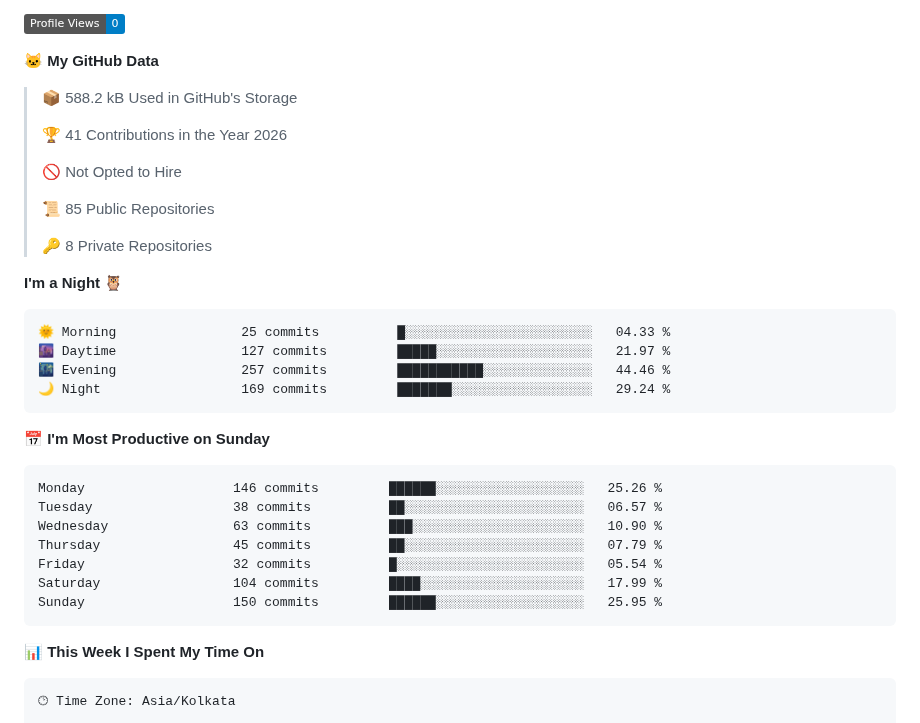
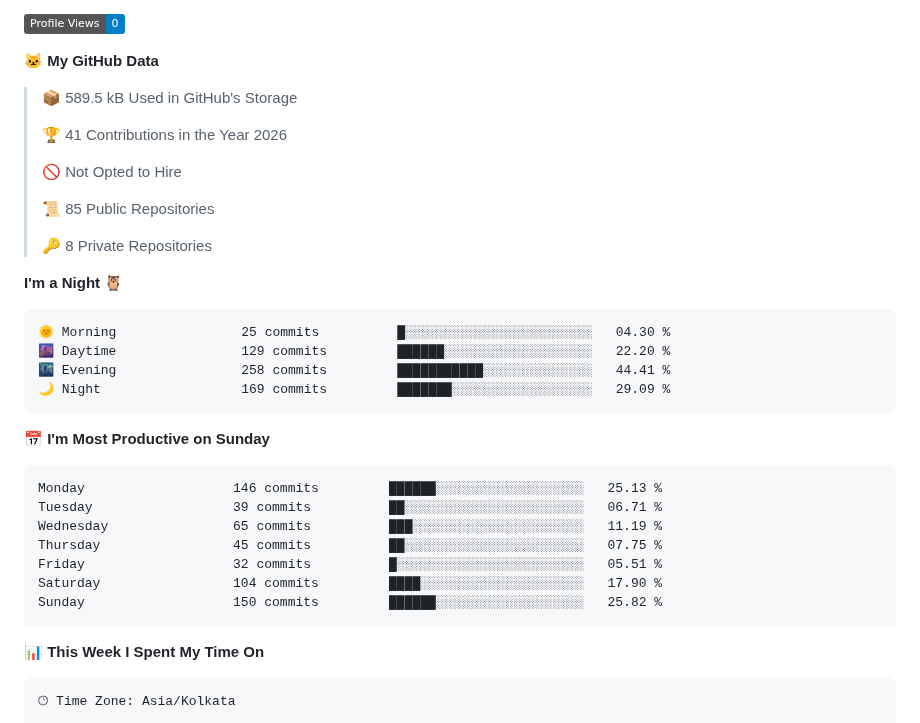
Before and after one commit to pkalyankumar1010/pkalyankumar1010, a Markdown page: README.md, the part around one of its changes. Drawn GitHub-style; badges without logos.

Commit message:
Updated with Dev Metrics

````diff
--- a/README.md
+++ b/README.md
@@ -82,7 +82,7 @@ const Kalyan = {
 
 **🐱 My GitHub Data**
 
-> 📦 588.2 kB Used in GitHub's Storage
+> 📦 589.5 kB Used in GitHub's Storage
  >
 > 🏆 41 Contributions in the Year 2026
  >
@@ -95,21 +95,21 @@ const Kalyan = {
 **I'm a Night 🦉**
 
 ```text
-🌞 Morning                25 commits          █░░░░░░░░░░░░░░░░░░░░░░░░   04.33 %
-🌆 Daytime                127 commits         █████░░░░░░░░░░░░░░░░░░░░   21.97 %
-🌃 Evening                257 commits         ███████████░░░░░░░░░░░░░░   44.46 %
-🌙 Night                  169 commits         ███████░░░░░░░░░░░░░░░░░░   29.24 %
+🌞 Morning                25 commits          █░░░░░░░░░░░░░░░░░░░░░░░░   04.30 %
+🌆 Daytime                129 commits         ██████░░░░░░░░░░░░░░░░░░░   22.20 %
+🌃 Evening                258 commits         ███████████░░░░░░░░░░░░░░   44.41 %
+🌙 Night                  169 commits         ███████░░░░░░░░░░░░░░░░░░   29.09 %
 ```
 📅 **I'm Most Productive on Sunday**
 
 ```text
-Monday                   146 commits         ██████░░░░░░░░░░░░░░░░░░░   25.26 %
-Tuesday                  38 commits          ██░░░░░░░░░░░░░░░░░░░░░░░   06.57 %
-Wednesday                63 commits          ███░░░░░░░░░░░░░░░░░░░░░░   10.90 %
-Thursday                 45 commits          ██░░░░░░░░░░░░░░░░░░░░░░░   07.79 %
-Friday                   32 commits          █░░░░░░░░░░░░░░░░░░░░░░░░   05.54 %
-Saturday                 104 commits         ████░░░░░░░░░░░░░░░░░░░░░   17.99 %
-Sunday                   150 commits         ██████░░░░░░░░░░░░░░░░░░░   25.95 %
+Monday                   146 commits         ██████░░░░░░░░░░░░░░░░░░░   25.13 %
+Tuesday                  39 commits          ██░░░░░░░░░░░░░░░░░░░░░░░   06.71 %
+Wednesday                65 commits          ███░░░░░░░░░░░░░░░░░░░░░░   11.19 %
+Thursday                 45 commits          ██░░░░░░░░░░░░░░░░░░░░░░░   07.75 %
+Friday                   32 commits          █░░░░░░░░░░░░░░░░░░░░░░░░   05.51 %
+Saturday                 104 commits         ████░░░░░░░░░░░░░░░░░░░░░   17.90 %
+Sunday                   150 commits         ██████░░░░░░░░░░░░░░░░░░░   25.82 %
 ```
 
 
````
Also changed, not shown: other parts of README.md (+1 -1 lines), assets/bar_graph.png.
